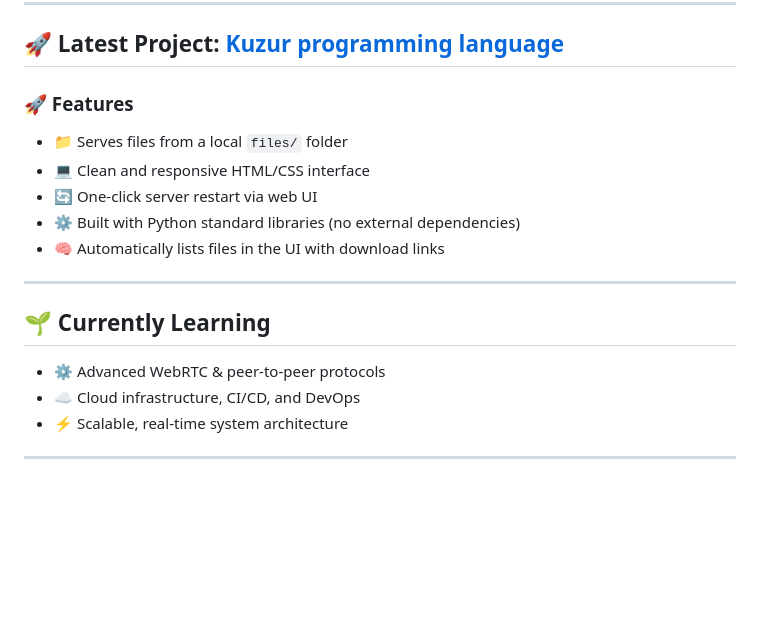
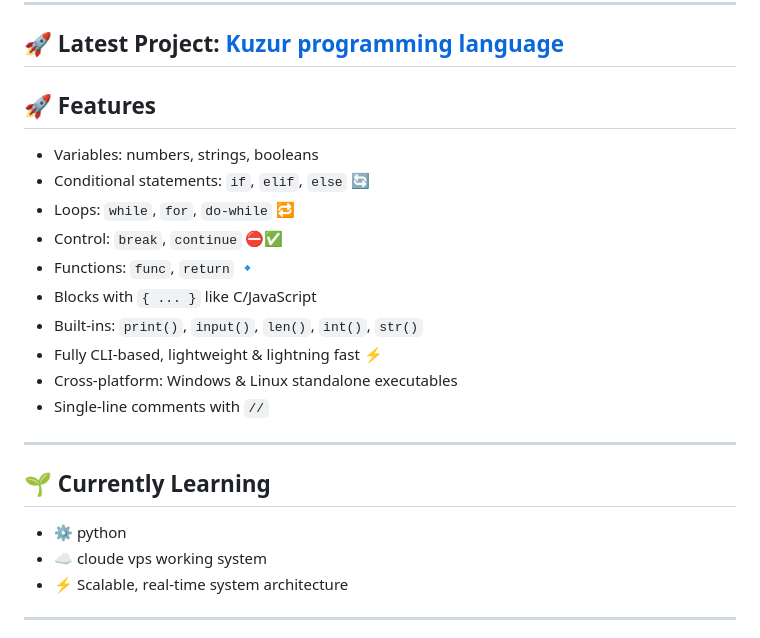
Before and after one commit to rahulkuzur3/rahulkuzur3, a Markdown page: README.md, the part around the change. Drawn GitHub-style; blank space fills up the shorter version.

```diff
--- a/README.md
+++ b/README.md
@@ -12,20 +12,24 @@ Currently, I’m developing **ChatApp** — a powerful web-based platform for vi
 
 ## 🚀 Latest Project: [Kuzur programming language](https://github.com/rahulkuzur3/kuzur-Programming-Language)
 
-### 🚀 Features
+## 🚀 Features
 
-- 📁 Serves files from a local `files/` folder
-- 💻 Clean and responsive HTML/CSS interface
-- 🔄 One-click server restart via web UI
-- ⚙️ Built with Python standard libraries (no external dependencies)
-- 🧠 Automatically lists files in the UI with download links
-
+-  Variables: numbers, strings, booleans
+- Conditional statements: `if`, `elif`, `else` 🔄
+- Loops: `while`, `for`, `do-while` 🔁
+- Control: `break`, `continue` ⛔✅
+- Functions: `func`, `return` 🔹
+- Blocks with `{ ... }` like C/JavaScript
+- Built-ins: `print()`, `input()`, `len()`, `int()`, `str()`
+- Fully CLI-based, lightweight & lightning fast ⚡
+- Cross-platform: Windows & Linux standalone executables
+- Single-line comments with `//`
 ---
 
 ## 🌱 Currently Learning
 
-- ⚙️ Advanced WebRTC & peer-to-peer protocols
-- ☁️ Cloud infrastructure, CI/CD, and DevOps
+- ⚙️ python
+- ☁️ cloude vps working system
 - ⚡ Scalable, real-time system architecture
 
 ---
```
